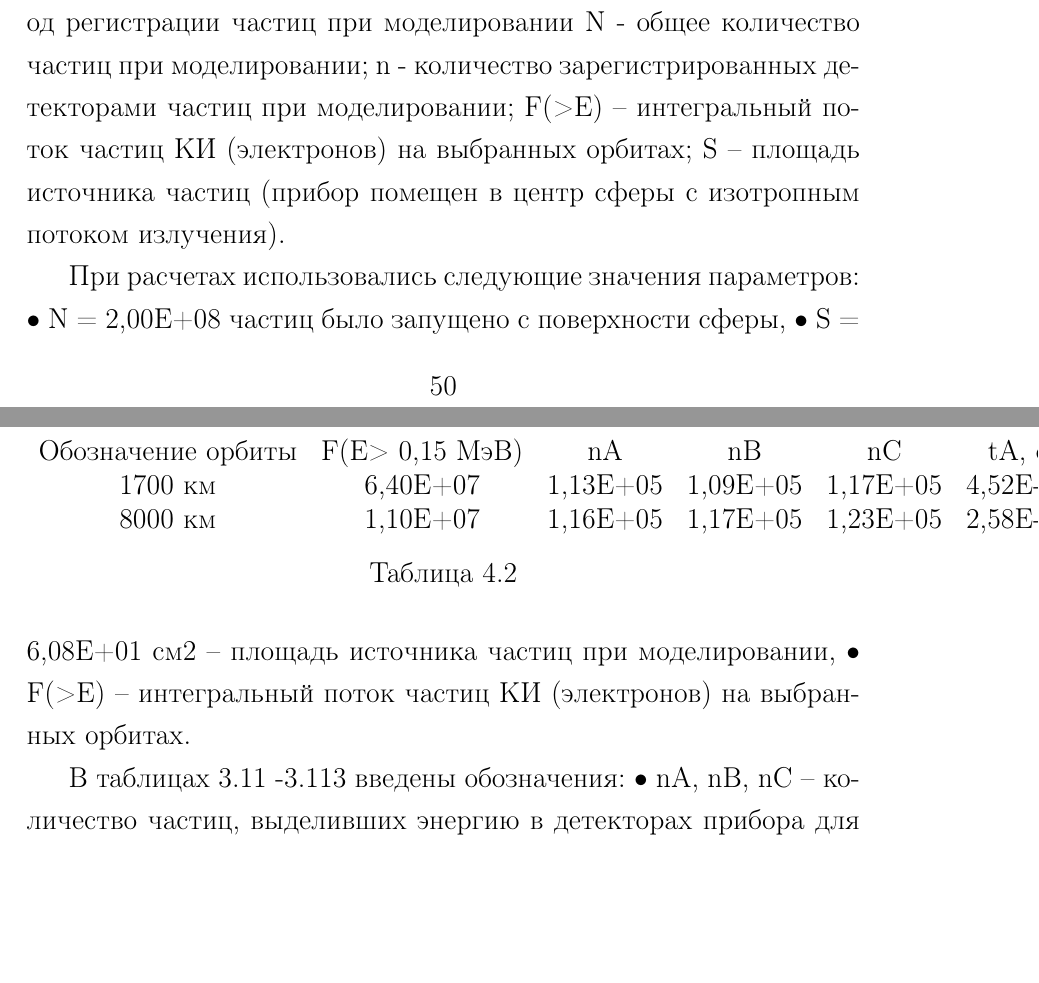
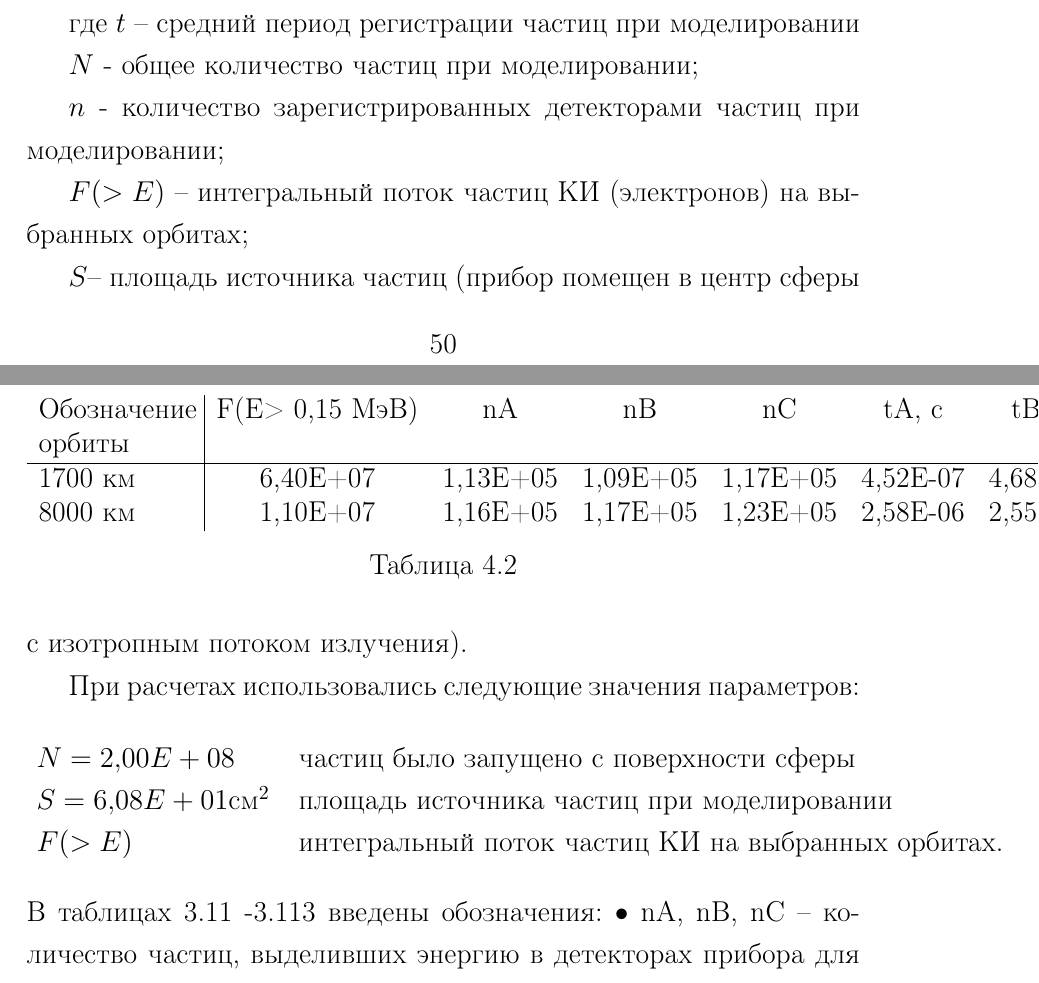
Before and after one commit to lightweave/PHD_Brilkov, a LaTeX thesis (Dissertation/dissertation.tex, which reads Dissertation/part4.tex): two parts of pages 50 and 51 of 71, joined at a grey line, cut so that both start at the same text, the shorter picture padded with empty space. Compiled offline with pdfLaTeX; a LaTeX package or settings file that is missing is left out.

Commit message:
tables...

```diff
--- a/Dissertation/part4.tex
+++ b/Dissertation/part4.tex
@@ -152,18 +152,26 @@ f(\Delta E, x) = \frac{1}{2\pi\sqrt{\sigma}} \int\limits_{-\infty}^{\infty}{f(\D
 Как было изложено выше, при моделировании в Geant4 каждое событие считается независимым от остальных событий. Для использования данных моделирования требуется вводить дополнительную временную характеристику, определяющую частоту срабатываний компараторов аналоговой части прибора. Тем не менее, возможно получить информацию о средней частоте регистрации частиц в приборе, основываясь на итогах моделирования в Geant4, путем учета всех типов событий (в пределах коллиматора и боковые события), имеющих ненулевое энерговыделение в детекторах при этом моделировании. Эти модельные данные необходимо соотнести с реальными интегральными потоками на выбранных орбитах, получая среднюю частоту регистрации событий максимально приближенной к реальным условиям работы прибора.
 Известно, что временное распределение регистрации частиц КИ соответствует распределению Пуассона, с параметром, равным среднему временному интервалу между моментами регистрации частиц [3].
 В таблице 3.11 приведены рассчитанные по формуле 1 параметры распределения Пуассона, задающие временное распределение срабатываний детекторов прибора от электронов (потоки протонов значительно меньше). При расчете использовался геометрический фактор – отношение зарегистрированных частиц к общему потоку при моделировании (n/N), а также расчетные интегральные потоки на целевых орбитах и площадь модельного источника частиц, связывающая данные величины:
+
 (1)
-где t – средний период регистрации частиц при моделировании
-N - общее количество частиц при моделировании;
-n - количество зарегистрированных детекторами частиц при моделировании;
-F(>E) – интегральный поток частиц КИ (электронов) на выбранных орбитах;
-S – площадь источника частиц (прибор помещен в центр сферы с изотропным потоком излучения).
+
+где $ t $ – средний период регистрации частиц при моделировании
+
+$ N $ - общее количество частиц при моделировании;
+
+$ n $ - количество зарегистрированных детекторами частиц при моделировании;
+
+$ F(>E) $ – интегральный поток частиц КИ (электронов) на выбранных орбитах;
+
+$ S  $– площадь источника частиц (прибор помещен в центр сферы с изотропным потоком излучения).
 
 При расчетах использовались следующие значения параметров:
-•	N = 2,00E+08 частиц было запущено с поверхности сферы,
-•	S = 6,08E+01 см2 – площадь источника частиц при моделировании,
-•	F(>E) – интегральный поток частиц КИ (электронов) на выбранных орбитах.
-
+\[ \begin{array}{ll}
+	N = 2,00E+08        & $ частиц было запущено с поверхности сферы $                        \\
+	S = 6,08E+01 $cм$^2 & $  площадь источника частиц при моделировании $                     \\
+	F(>E)               & $ интегральный поток частиц КИ на выбранных орбитах. $
+\end{array}
+ \]
 В таблицах 3.11 -3.113 введены обозначения:
 •	nA, nB, nC – количество частиц, выделивших энергию в детекторах прибора для различных типов корпуса прибора,
 •	tA, 	tB, 	tC - рассчитанные временные параметры распределения Пуассона для различных типов корпуса прибора
@@ -173,8 +181,8 @@ S – площадь источника частиц (прибор помеще
 •	вариант С - выше пунктирной линии – латунь, ниже – дюралюминий.
 Таблица 3.11 -Параметры распределения Пуассона для модельных потоков электронов
 \begin{table}
-	\begin{tabular}{cccccccc}
-	Обозначение орбиты & F(E>	0,15 МэВ)	& nA & nB & nC & tA, с & tB, с & tC, с \\
+	\begin{tabular}{p{2.7cm}|ccccccc}
+	Обозначение орбиты & F(E>	0,15 МэВ)	& nA & nB & nC & tA, с & tB, с & tC, с \\ \hline
 	1700 км & 6,40E+07 & 1,13Е+05 & 1,09Е+05 & 1,17Е+05 & 4,52E-07 & 4,68E-07 & 4,37E-07 \\
 	8000 км &1,10E+07&	1,16Е+05&	1,17Е+05&	1,23Е+05&	2,58E-06&	2,55E-06&	2,43E-06
 	\end{tabular}
```
Also changed, not shown: Dissertation/dissertation.pdf.
